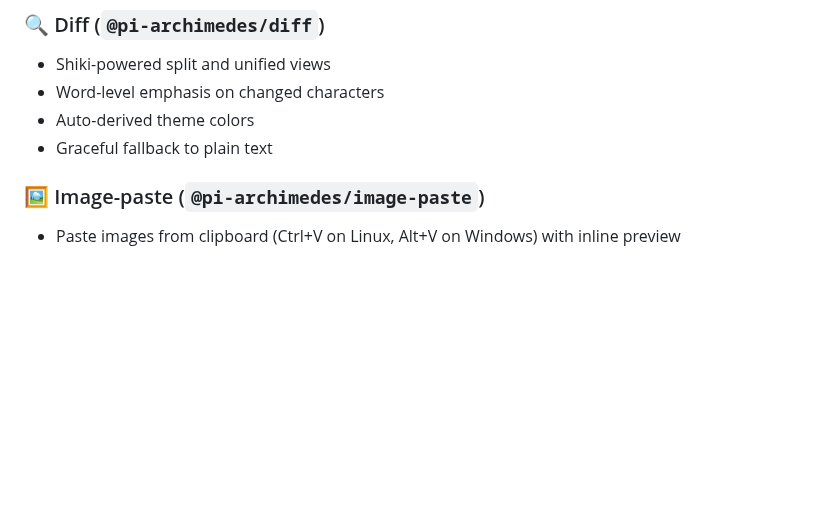
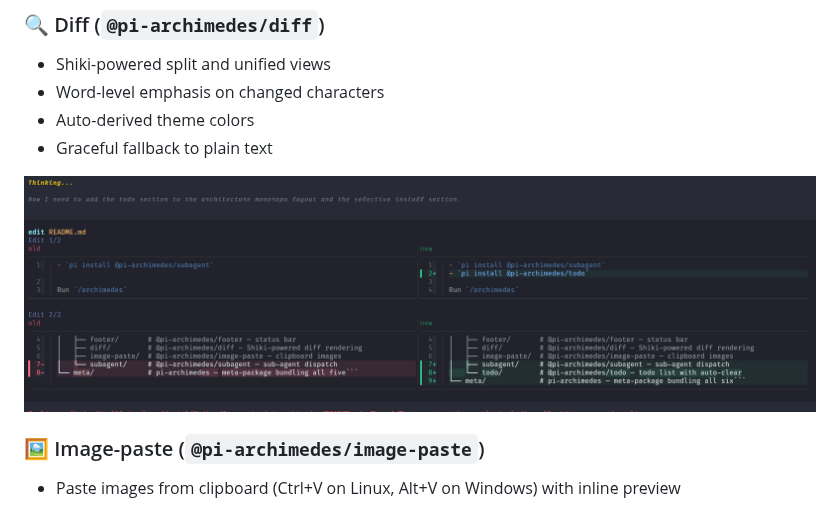
Before and after one commit to danielcherubini/pi-archimedes, a Markdown page: README.md, the part around the change. GitHub-like rendering; pictures changed too: docs/images/diff-edit.png (added); blank space fills up the shorter version.

Commit message:
docs: add diff package README, screenshot, update main README

```diff
--- a/README.md
+++ b/README.md
@@ -45,6 +45,8 @@ And I want this to be a place where any idea, issue, or suggestion is welcome. E
 - Word-level emphasis on changed characters
 - Auto-derived theme colors
 - Graceful fallback to plain text
+
+![diff edit](docs/images/diff-edit.png)
 
 ### 🖼️ Image-paste (`@pi-archimedes/image-paste`)
 
```
Also changed, not shown: packages/diff/README.md (added, +45 -0 lines), 1 other file.
